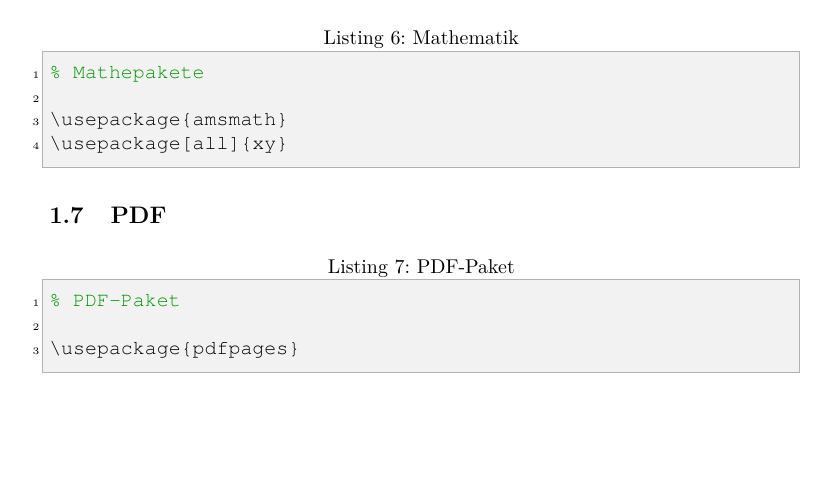
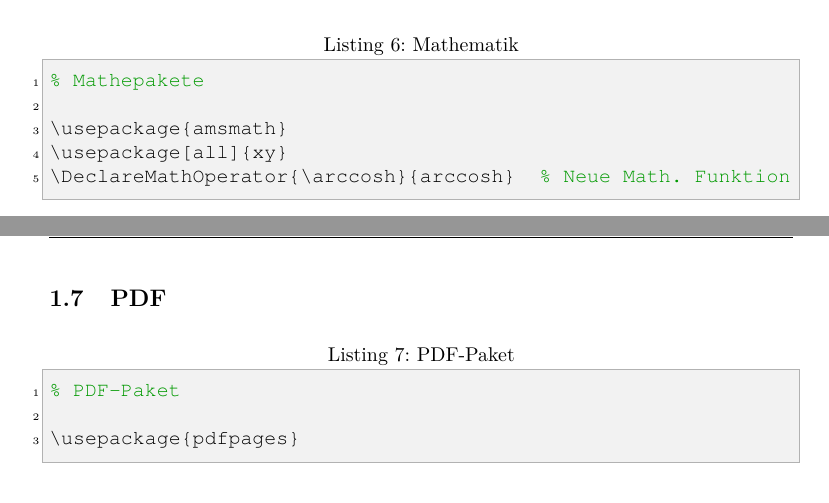
Before and after one commit to ninux/latex_notes, a LaTeX document (latex_notes_main.tex, which reads preamble.tex): part of page 5 of 25 before the commit and two parts of pages 5 and 6 of 25 after it, the two joined at a grey line, cut so that both start at the same text, the shorter picture padded with empty space. Compiled offline with pdfLaTeX; a LaTeX package or settings file that is missing is left out.

Commit message:
Deklaration nicht bekannter Math. Funktionen

```diff
--- a/preamble.tex
+++ b/preamble.tex
@@ -106,6 +106,7 @@ bestimmten anderen Paketen geladen wird.
 
 \usepackage{amsmath}
 \usepackage[all]{xy}
+\DeclareMathOperator{\arccosh}{arccosh}  % Neue Math. Funktion
 \end{lstlisting}
 \end{center}
 
```
